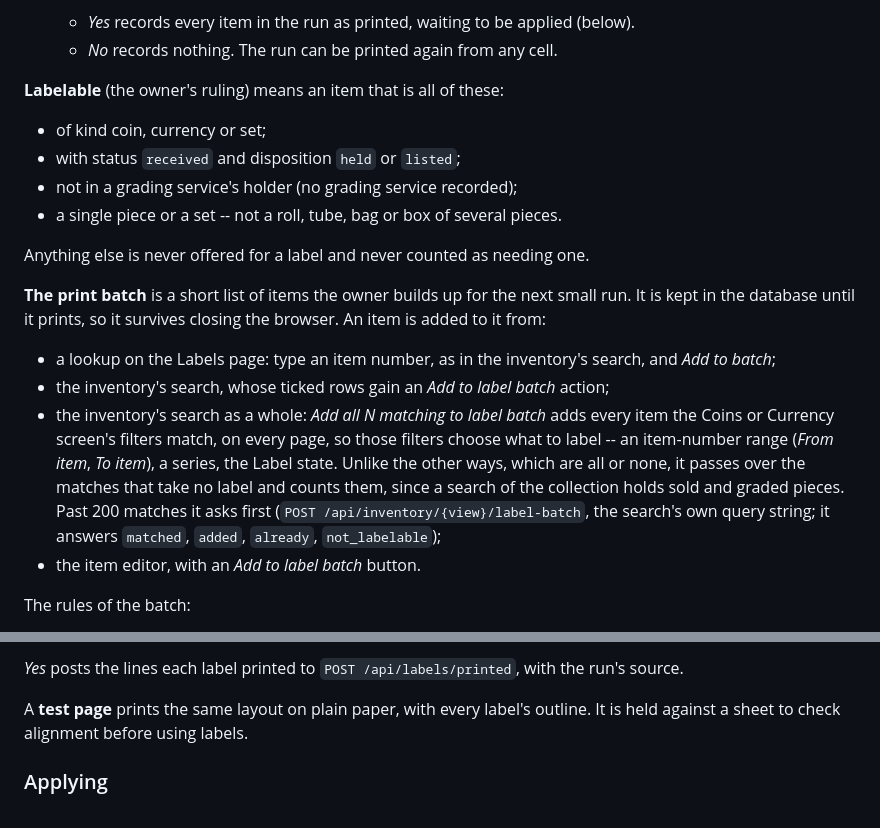
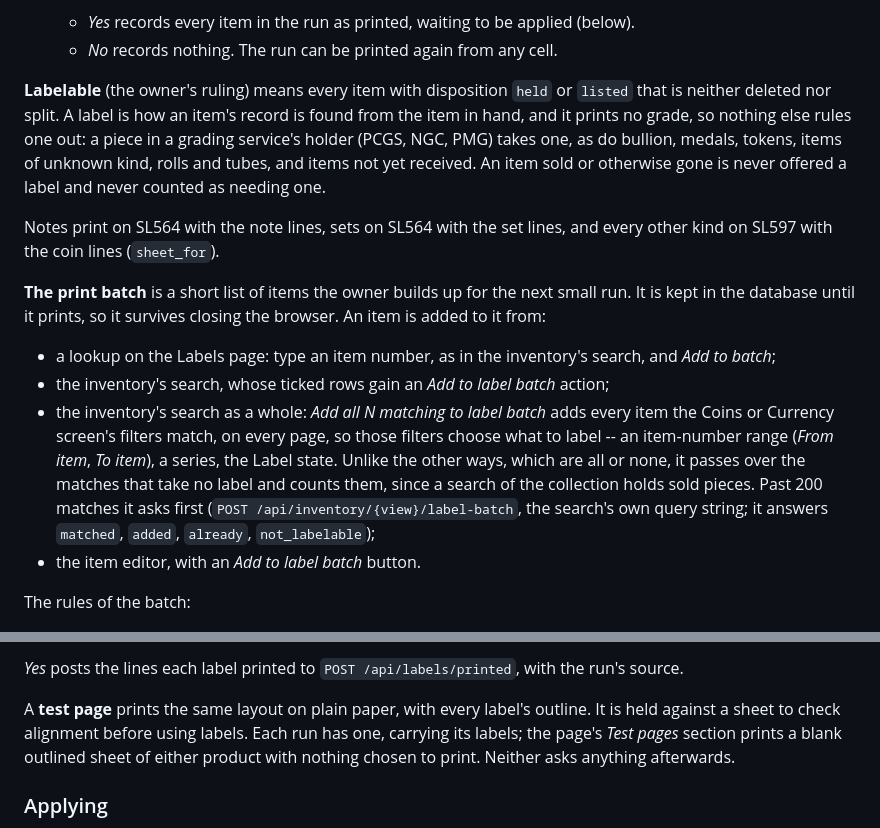
Before and after one commit to classobjects/ccweb, a Markdown page: docs/specs/holder-labels-design.md, 2 parts joined by grey strips. GitHub-like rendering.

```diff
--- a/docs/specs/holder-labels-design.md
+++ b/docs/specs/holder-labels-design.md
@@ -408,14 +408,16 @@ takes four steps:
      (below).
    - *No* records nothing. The run can be printed again from any cell.
 
-**Labelable** (the owner's ruling) means an item that is all of these:
+**Labelable** (the owner's ruling) means every item with disposition `held`
+or `listed` that is neither deleted nor split. A label is how an item's record
+is found from the item in hand, and it prints no grade, so nothing else rules
+one out: a piece in a grading service's holder (PCGS, NGC, PMG) takes one, as
+do bullion, medals, tokens, items of unknown kind, rolls and tubes, and items
+not yet received. An item sold or otherwise gone is never offered a label and
+never counted as needing one.
 
-- of kind coin, currency or set;
-- with status `received` and disposition `held` or `listed`;
-- not in a grading service's holder (no grading service recorded);
-- a single piece or a set -- not a roll, tube, bag or box of several pieces.
-
-Anything else is never offered for a label and never counted as needing one.
+Notes print on SL564 with the note lines, sets on SL564 with the set lines,
+and every other kind on SL597 with the coin lines (`sheet_for`).
 
 **The print batch** is a short list of items the owner builds up for the next
 small run. It is kept in the database until it prints, so it survives closing
@@ -430,8 +432,8 @@ the browser. An item is added to it from:
   page, so those filters choose what to label -- an item-number range
   (*From item*, *To item*), a series, the Label state. Unlike the other
   ways, which are all or none, it passes over the matches that take no
-  label and counts them, since a search of the collection holds sold and
-  graded pieces. Past 200 matches it asks first
+  label and counts them, since a search of the collection holds sold
+  pieces. Past 200 matches it asks first
   (`POST /api/inventory/{view}/label-batch`, the search's own query
   string; it answers `matched`, `added`, `already`, `not_labelable`);
 - the item editor, with an *Add to label batch* button.
@@ -459,6 +461,9 @@ the run's source.
 
 A **test page** prints the same layout on plain paper, with every label's
 outline. It is held against a sheet to check alignment before using labels.
+Each run has one, carrying its labels; the page's *Test pages* section
+prints a blank outlined sheet of either product with nothing chosen to
+print. Neither asks anything afterwards.
 
 ### Applying
 
```
Also changed, not shown: docs/system-administration.md (+9 -10 lines), docs/ui-guide.md (+5 -2 lines), docs/images/ui-guide/labels.png, 9 other files.
